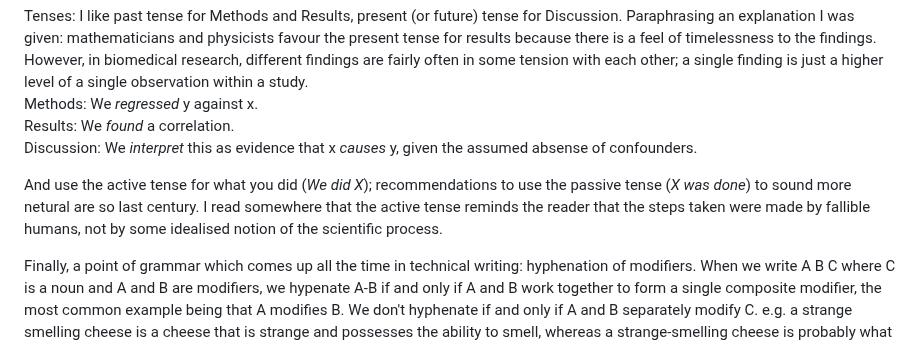
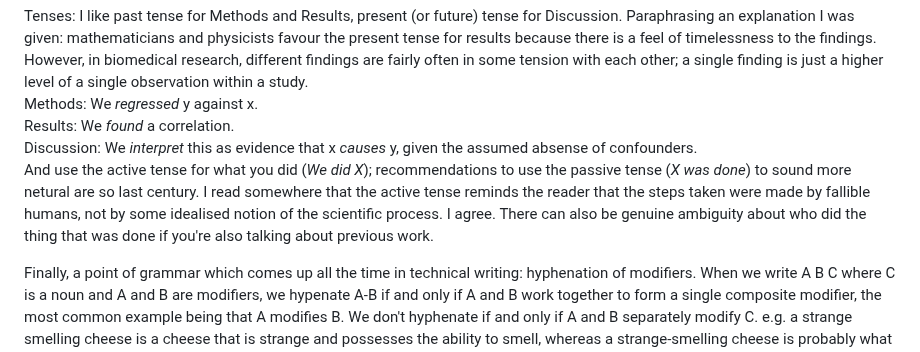
Before and after one commit to ChrisHIV/teaching, a Markdown page: other_topics/advice_for_writing_a_scientific_paper.MD, the part around the change. Rendered like a GitHub page.

```diff
--- a/other_topics/advice_for_writing_a_scientific_paper.MD
+++ b/other_topics/advice_for_writing_a_scientific_paper.MD
@@ -95,9 +95,10 @@ However, in biomedical research, different findings are fairly often in some ten
 Methods: We *regressed* y against x.
 Results: We *found* a correlation.
 Discussion: We *interpret* this as evidence that x *causes* y, given the assumed absense of confounders.
-
 And use the active tense for what you did (*We did X*); recommendations to use the passive tense (*X was done*) to sound more netural are so last century.
 I read somewhere that the active tense reminds the reader that the steps taken were made by fallible humans, not by some idealised notion of the scientific process.
+I agree.
+There can also be genuine ambiguity about who did the thing that was done if you're also talking about previous work.
 
 Finally, a point of grammar which comes up all the time in technical writing: hyphenation of modifiers.
 When we write A B C where C is a noun and A and B are modifiers, we hypenate A-B if and only if A and B work together to form a single composite modifier, the most common example being that A modifies B.
```
